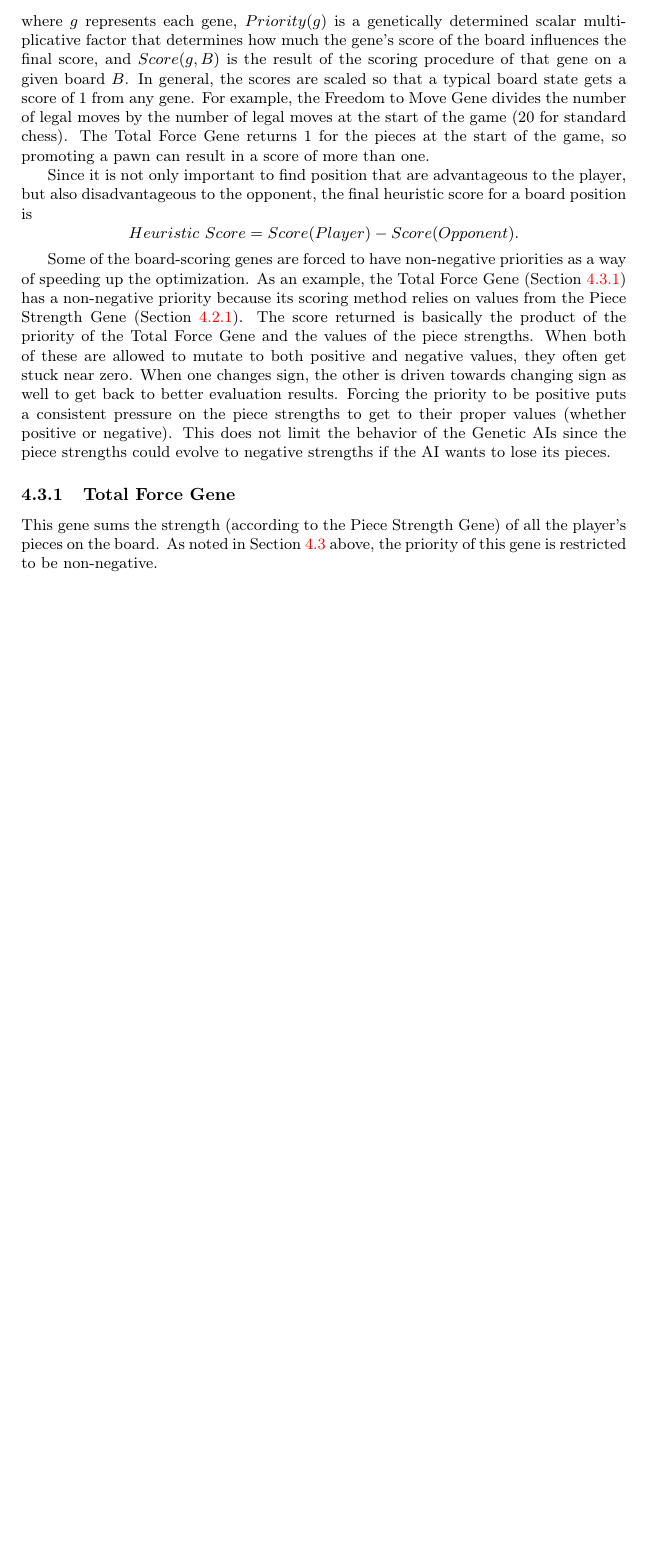
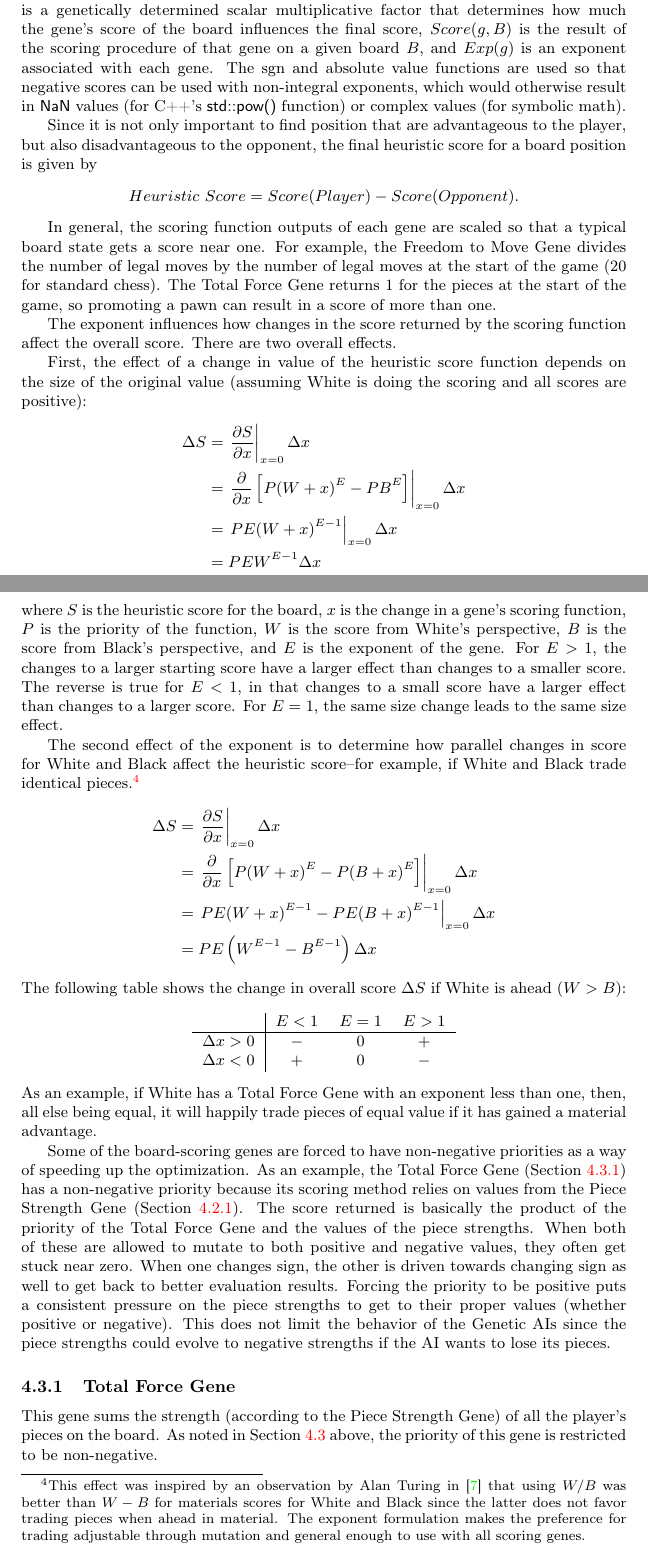
Before and after one commit to MarkZH/Genetic_Chess, a LaTeX paper (doc/reference.tex): part of page 11 of 26 before the commit and two parts of pages 11 and 12 of 27 after it, the two joined at a grey line, cut so that both start at the same text, the shorter picture padded with empty space. Compiled offline with pdfLaTeX.

Commit message:
New calculation of board score
Details are in the updated documents, but the gist is that using
exponents on the score returned from individual genes in the calculation
of the overall score allows for trade offs based on relative scores
changes compared to the opponent.

```diff
--- a/doc/reference.tex
+++ b/doc/reference.tex
@@ -210,11 +210,42 @@ Formerly, one result of a mutation was to deactivate a gene entirely. Gene deact
 \subsection{Board-Scoring Genes}
 \label{board-score-section}
 These genes are used to give a score to a board state. The higher the score, the more desirable the moves that lead to this board. The score is calculated by
-\[Score = \sum_g Priority(g) \times Score(g,B)\]
-where \(g\) represents each gene, \(Priority(g)\) is a genetically determined scalar multiplicative factor that determines how much the gene's score of the board influences the final score, and \(Score(g,B)\) is the result of the scoring procedure of that gene on a given board \(B\). In general, the scores are scaled so that a typical board state gets a score of 1 from any gene. For example, the Freedom to Move Gene divides the number of legal moves by the number of legal moves at the start of the game (20 for standard chess). The Total Force Gene returns 1 for the pieces at the start of the game, so promoting a pawn can result in a score of more than one.
+\[Score = \sum_g Priority(g) \times sgn\left(Score(g,B)\right) \times \left|Score(g,B)\right|^{Exp(g)}\]
+where \(g\) represents each gene, \(\textrm{sgn(x)}\) gives then sign (+/-) of its argument, \(Priority(g)\) is a genetically determined scalar multiplicative factor that determines how much the gene's score of the board influences the final score, \(Score(g,B)\) is the result of the scoring procedure of that gene on a given board \(B\), and \(Exp(g)\) is an exponent associated with each gene. The \(\textrm{sgn}\) and absolute value functions are used so that negative scores can be used with non-integral exponents, which would otherwise result in \code{NaN} values (for \cpp's \code{std::pow()} function) or complex values (for symbolic math).
 
-Since it is not only important to find position that are advantageous to the player, but also disadvantageous to the opponent, the final heuristic score for a board position is
+Since it is not only important to find position that are advantageous to the player, but also disadvantageous to the opponent, the final heuristic score for a board position is given by
 \[Heuristic\ Score = Score(Player) - Score(Opponent).\]
+
+In general, the scoring function outputs of each gene are scaled so that a typical board state gets a score near one. For example, the Freedom to Move Gene divides the number of legal moves by the number of legal moves at the start of the game (20 for standard chess). The Total Force Gene returns 1 for the pieces at the start of the game, so promoting a pawn can result in a score of more than one.
+
+The exponent influences how changes in the score returned by the scoring function affect the overall score. There are two overall effects.
+
+First, the effect of a change in value of the heuristic score function depends on the size of the original value (assuming White is doing the scoring and all scores are positive):
+\begin{align*}
+\Delta S &= \left.\frac{\partial S}{\partial x}\right|_{x=0}\Delta x \\
+		 &= \left.\frac{\partial}{\partial x}\left[P(W+x)^E - PB^E\right]\right|_{x=0} \Delta x \\
+		 &= \left.PE(W+x)^{E-1}\right|_{x = 0} \Delta x \\
+		 &= PEW^{E-1} \Delta x
+\end{align*}
+where \(S\) is the heuristic score for the board, \(x\) is the change in a gene's scoring function, \(P\) is the priority of the function, \(W\) is the score from White's perspective, \(B\) is the score from Black's perspective, and \(E\) is the exponent of the gene. For \(E > 1\), the changes to a larger starting score have a larger effect than changes to a smaller score. The reverse is true for \(E < 1\), in that changes to a small score have a larger effect than changes to a larger score. For \(E = 1\), the same size change leads to the same size effect.
+
+The second effect of the exponent is to determine how parallel changes in score for White and Black affect the heuristic score--for example, if White and Black trade identical pieces.\footnote{This effect was inspired by an observation by Alan Turing in \cite{turing-chess} that using \(W/B\) was better than \(W-B\) for materials scores for White and Black since the latter does not favor trading pieces when ahead in material. The exponent formulation makes the preference for trading adjustable through mutation and general enough to use with all scoring genes.}
+\begin{align*}
+\Delta S &= \left.\frac{\partial S}{\partial x}\right|_{x = 0} \Delta x \\
+         &= \left.\frac{\partial}{\partial x}\left[P(W+x)^E - P(B+x)^E\right]\right|_{x = 0} \Delta x \\
+         &= \left.PE(W+x)^{E-1} - PE(B+x)^{E-1}\right|_{x = 0} \Delta x \\
+         &= PE\left(W^{E-1} - B^{E-1}\right) \Delta x
+\end{align*}
+The following table shows the change in overall score \(\Delta S\) if White is ahead (\(W > B\)):
+\begin{center}
+\begin{tabular}[htb]{l|c c c}
+					& \(E < 1\)		& \(E = 1\)		& \(E > 1\) \\
+\hline
+\(\Delta x > 0\)		& \(-\)		& \(0\)			& \(+\)	\\
+\(\Delta x < 0\)		& \(+\)		& \(0\)			& \(-\)	\\
+\end{tabular}
+\end{center}
+As an example, if White has a Total Force Gene with an exponent less than one, then, all else being equal, it will happily trade pieces of equal value if it has gained a material advantage.
 
 Some of the board-scoring genes are forced to have non-negative priorities as a way of speeding up the optimization. As an example, the Total Force Gene (Section~\ref{total-force}) has a non-negative priority because its scoring method relies on values from the Piece Strength Gene (Section~\ref{piece-strength}). The score returned is basically the product of the priority of the Total Force Gene and the values of the piece strengths. When both of these are allowed to mutate to both positive and negative values, they often get stuck near zero. When one changes sign, the other is driven towards changing sign as well to get back to better evaluation results. Forcing the priority to be positive puts a consistent pressure on the piece strengths to get to their proper values (whether positive or negative). This does not limit the behavior of the Genetic AIs since the piece strengths could evolve to negative strengths if the AI wants to lose its pieces.
 
```
Also changed, not shown: doc/reference.pdf, doc/reference.tex (2 more changed lines), 2 other files.
